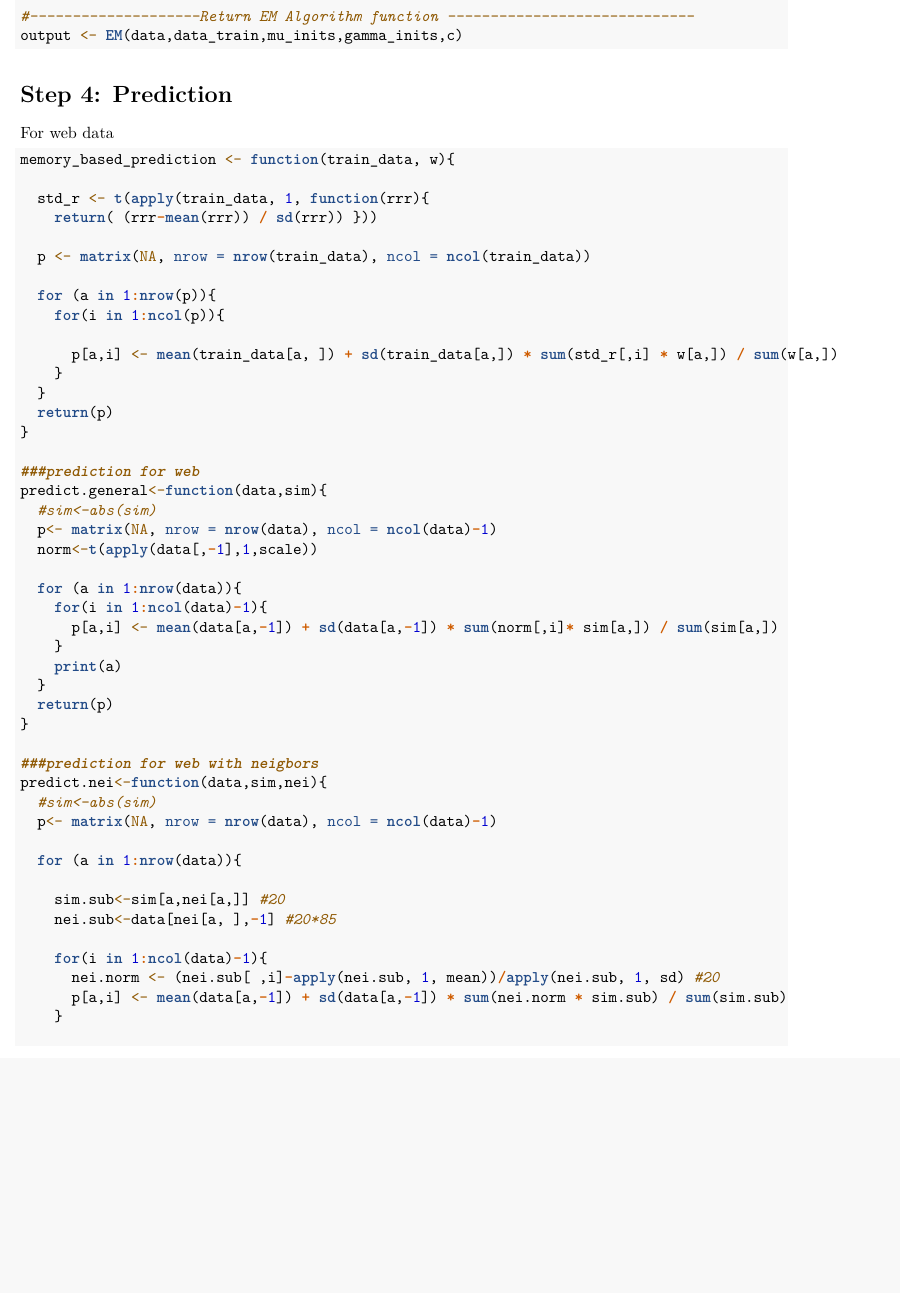
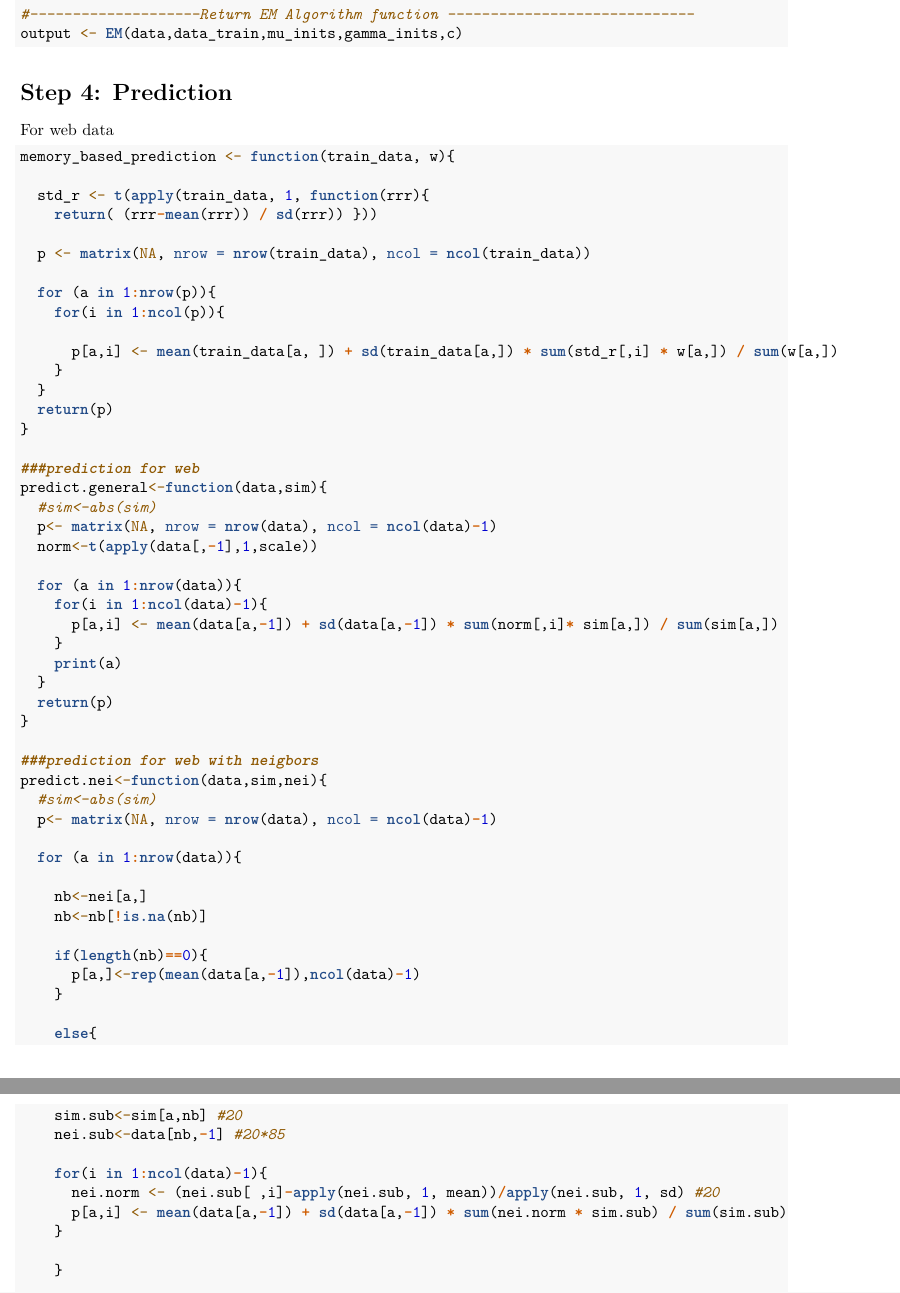
Before and after one commit to TZstatsADS/Fall2017-project4-grp8, an R Markdown document (doc/main.Rmd): part of page 12 of 15 before the commit and two parts of pages 12 and 13 of 15 after it, the two joined at a grey line, cut so that both start at the same text, the shorter picture padded with empty space. Rendered offline with R 4.5, knitr and Pandoc, then LaTeX, with nearby package versions; some code elsewhere in the file could not run offline.

Commit message:
Update main.Rmd

````diff
--- a/doc/main.Rmd
+++ b/doc/main.Rmd
@@ -515,16 +515,27 @@ predict.nei<-function(data,sim,nei){
 
   for (a in 1:nrow(data)){
 
-    sim.sub<-sim[a,nei[a,]] #20
-    nei.sub<-data[nei[a, ],-1] #20*85
+    nb<-nei[a,]
+    nb<-nb[!is.na(nb)]
+
+    if(length(nb)==0){
+      p[a,]<-rep(mean(data[a,-1]),ncol(data)-1)
+    }
+
+    else{
+    sim.sub<-sim[a,nb] #20
+    nei.sub<-data[nb,-1] #20*85
 
     for(i in 1:ncol(data)-1){
       nei.norm <- (nei.sub[ ,i]-apply(nei.sub, 1, mean))/apply(nei.sub, 1, sd) #20
       p[a,i] <- mean(data[a,-1]) + sd(data[a,-1]) * sum(nei.norm * sim.sub) / sum(sim.sub)
     }
 
+    }
+
     print(a)
   }
+
   return(p)
 }
 ```
````
